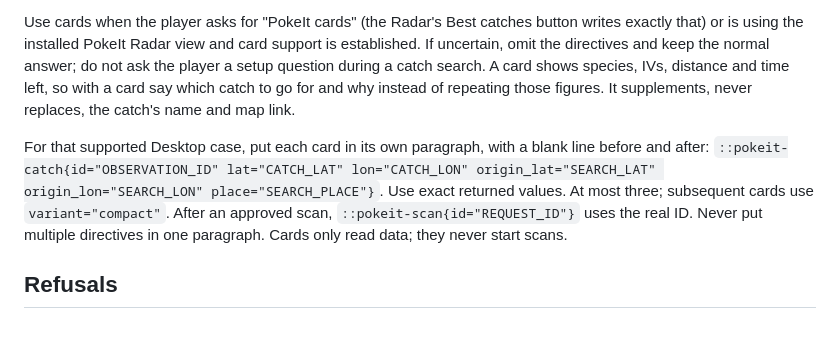
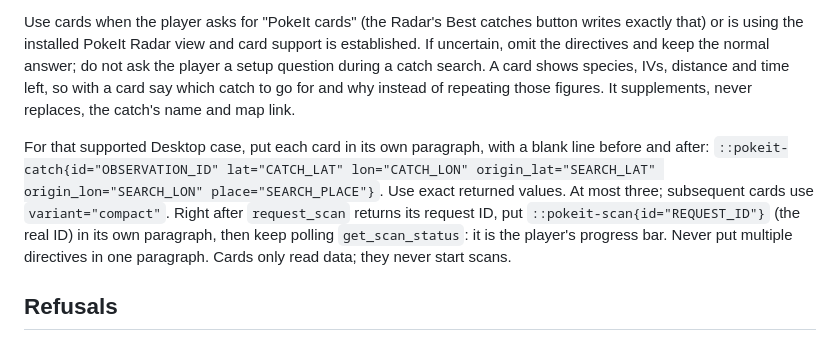
Before and after one commit to kbtbc/pokeit-hermes, a Markdown page: skills/pokemon-mapping/SKILL.md, the part around the change. GitHub-like rendering.

```diff
--- a/skills/pokemon-mapping/SKILL.md
+++ b/skills/pokemon-mapping/SKILL.md
@@ -41,7 +41,7 @@ Ordinary chat uses the readable Markdown answer and map links above. Do not auto
 
 Use cards when the player asks for "PokeIt cards" (the Radar's Best catches button writes exactly that) or is using the installed PokeIt Radar view and card support is established. If uncertain, omit the directives and keep the normal answer; do not ask the player a setup question during a catch search. A card shows species, IVs, distance and time left, so with a card say which catch to go for and why instead of repeating those figures. It supplements, never replaces, the catch's name and map link.
 
-For that supported Desktop case, put each card in its own paragraph, with a blank line before and after: `::pokeit-catch{id="OBSERVATION_ID" lat="CATCH_LAT" lon="CATCH_LON" origin_lat="SEARCH_LAT" origin_lon="SEARCH_LON" place="SEARCH_PLACE"}`. Use exact returned values. At most three; subsequent cards use `variant="compact"`. After an approved scan, `::pokeit-scan{id="REQUEST_ID"}` uses the real ID. Never put multiple directives in one paragraph. Cards only read data; they never start scans.
+For that supported Desktop case, put each card in its own paragraph, with a blank line before and after: `::pokeit-catch{id="OBSERVATION_ID" lat="CATCH_LAT" lon="CATCH_LON" origin_lat="SEARCH_LAT" origin_lon="SEARCH_LON" place="SEARCH_PLACE"}`. Use exact returned values. At most three; subsequent cards use `variant="compact"`. Right after `request_scan` returns its request ID, put `::pokeit-scan{id="REQUEST_ID"}` (the real ID) in its own paragraph, then keep polling `get_scan_status`: it is the player's progress bar. Never put multiple directives in one paragraph. Cards only read data; they never start scans.
 
 ## Refusals
 
```
Also changed, not shown: README.md (+5 -0 lines), assets/desktop-card.png (added).
